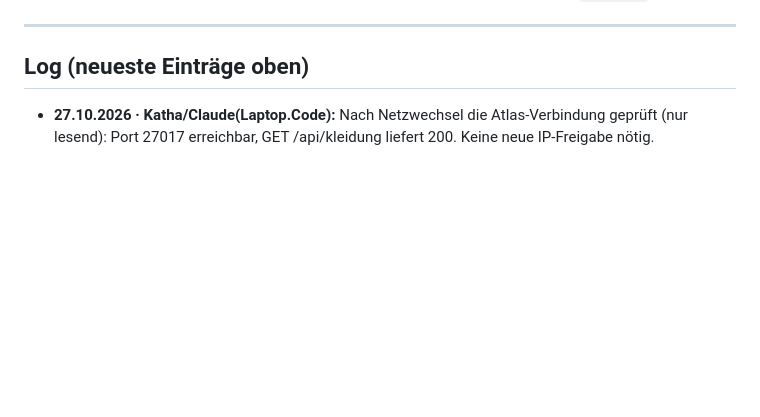
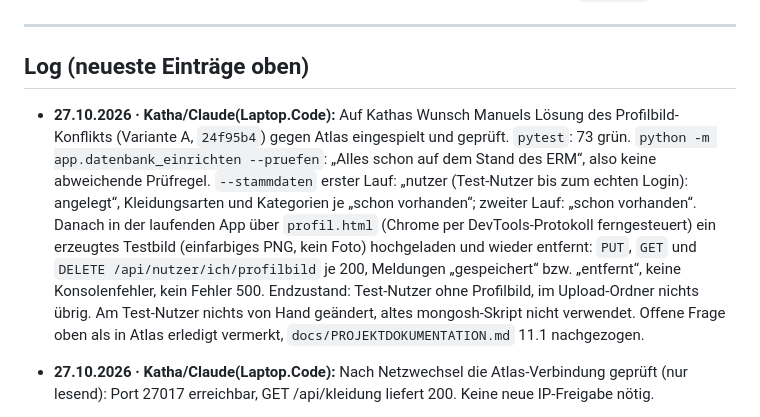
Before and after one commit to Kathamesser/digitaler-Kleiderschrank, a Markdown page: BRAIN.md, the part around one of its changes. GitHub-like rendering; blank space fills up the shorter version.

Commit message:
BRAIN/Doku: Test-Nutzer in Atlas angelegt, Profilbild auf Atlas geprüft
Co-Authored-By: Claude Opus 5.5 <noreply@anthropic.com>

```diff
--- a/BRAIN.md
+++ b/BRAIN.md
@@ -161,6 +161,8 @@ Gute Zusammenarbeit! 🤝
 ---
 
 ## Log (neueste Einträge oben)
+
+- **27.10.2026 · Katha/Claude(Laptop.Code):** Auf Kathas Wunsch Manuels Lösung des Profilbild-Konflikts (Variante A, `24f95b4`) gegen Atlas eingespielt und geprüft. `pytest`: 73 grün. `python -m app.datenbank_einrichten --pruefen`: „Alles schon auf dem Stand des ERM“, also keine abweichende Prüfregel. `--stammdaten` erster Lauf: „nutzer (Test-Nutzer bis zum echten Login): angelegt“, Kleidungsarten und Kategorien je „schon vorhanden“; zweiter Lauf: „schon vorhanden“. Danach in der laufenden App über `profil.html` (Chrome per DevTools-Protokoll ferngesteuert) ein erzeugtes Testbild (einfarbiges PNG, kein Foto) hochgeladen und wieder entfernt: `PUT`, `GET` und `DELETE /api/nutzer/ich/profilbild` je 200, Meldungen „gespeichert“ bzw. „entfernt“, keine Konsolenfehler, kein Fehler 500. Endzustand: Test-Nutzer ohne Profilbild, im Upload-Ordner nichts übrig. Am Test-Nutzer nichts von Hand geändert, altes mongosh-Skript nicht verwendet. Offene Frage oben als in Atlas erledigt vermerkt, `docs/PROJEKTDOKUMENTATION.md` 11.1 nachgezogen.
 
 - **27.10.2026 · Katha/Claude(Laptop.Code):** Nach Netzwechsel die Atlas-Verbindung geprüft (nur lesend): Port 27017 erreichbar, GET /api/kleidung liefert 200. Keine neue IP-Freigabe nötig.
 
```
Also changed, not shown: other parts of BRAIN.md (+1 -1 lines), docs/PROJEKTDOKUMENTATION.md (+1 -1 lines).
